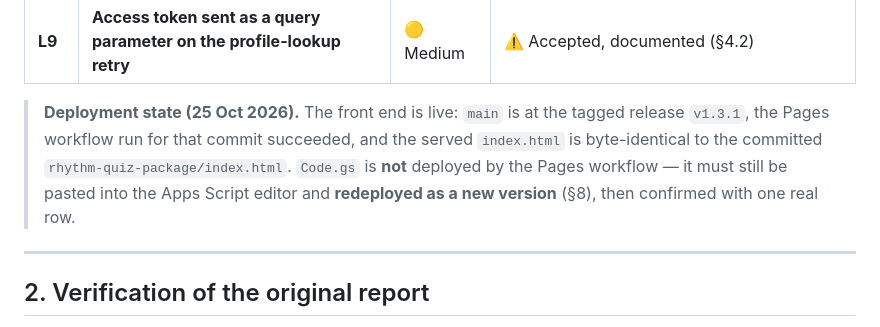
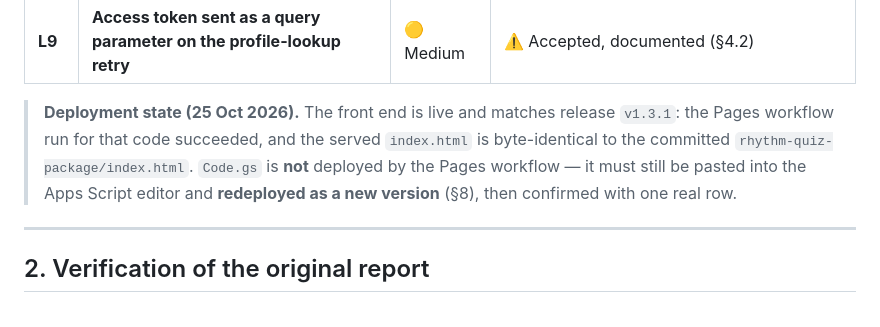
Before and after one commit to rayfoolshs/rhythm-quiz, a Markdown page: SECURITY.md, the part around the change. GitHub-like rendering.

```diff
--- a/SECURITY.md
+++ b/SECURITY.md
@@ -27,7 +27,7 @@
 | **L4** | Student name/score placed in URL query string | 🟡 Medium | ⚠️ Documented, open |
 | **L9** | **Access token sent as a query parameter on the profile-lookup retry** | 🟡 Medium | ⚠️ Accepted, documented (§4.2) |
 
-> **Deployment state (25 Oct 2026).** The front end is live: `main` is at the tagged release `v1.3.1`, the Pages workflow run for that commit succeeded, and the served `index.html` is byte-identical to the committed `rhythm-quiz-package/index.html`. `Code.gs` is **not** deployed by the Pages workflow — it must still be pasted into the Apps Script editor and **redeployed as a new version** (§8), then confirmed with one real row.
+> **Deployment state (25 Oct 2026).** The front end is live and matches release `v1.3.1`: the Pages workflow run for that code succeeded, and the served `index.html` is byte-identical to the committed `rhythm-quiz-package/index.html`. `Code.gs` is **not** deployed by the Pages workflow — it must still be pasted into the Apps Script editor and **redeployed as a new version** (§8), then confirmed with one real row.
 
 ---
 
```
Also changed, not shown: BUILD-PLAN.md (+1 -1 lines).
